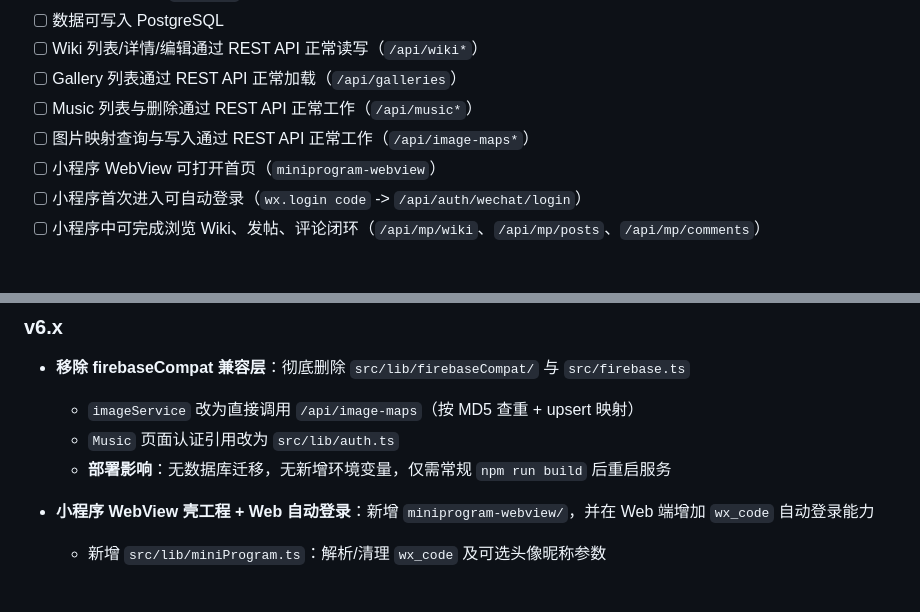
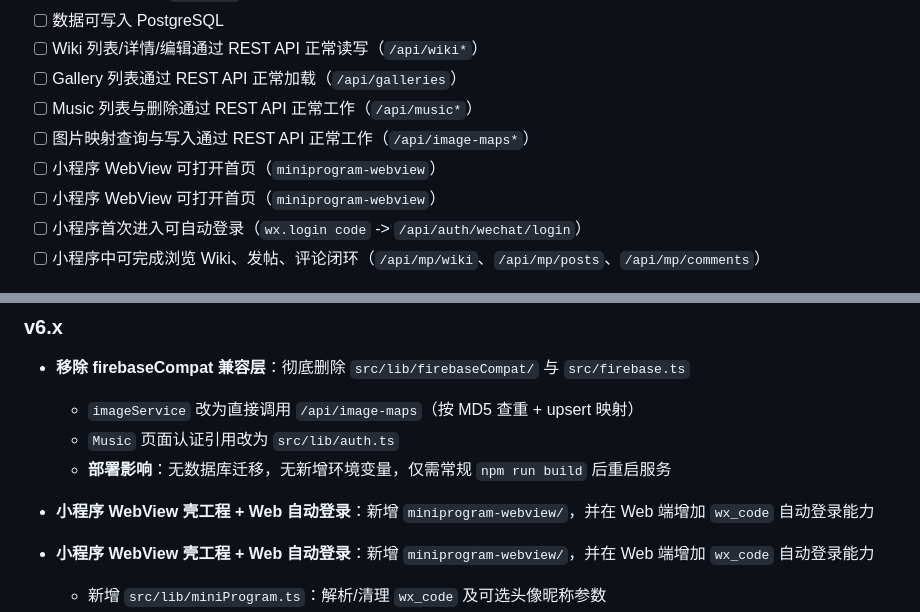
Before and after one commit to yangwenjie1231/huangshifu-wiki, a Markdown page: docs/server-deployment.md, 2 parts joined by grey strips. Drawn GitHub-style; blank space fills up the shorter version.

```diff
--- a/docs/server-deployment.md
+++ b/docs/server-deployment.md
@@ -379,6 +379,7 @@ USE_PM2=0 ./scripts/deploy.sh         # 不使用 PM2
 - [ ] Gallery 列表通过 REST API 正常加载（`/api/galleries`）
 - [ ] Music 列表与删除通过 REST API 正常工作（`/api/music*`）
 - [ ] 图片映射查询与写入通过 REST API 正常工作（`/api/image-maps*`）
+- [ ] 小程序 WebView 可打开首页（`miniprogram-webview`）
 - [ ] 小程序 WebView 可打开首页（`miniprogram-webview`）
 - [ ] 小程序首次进入可自动登录（`wx.login code` -> `/api/auth/wechat/login`）
 - [ ] 小程序中可完成浏览 Wiki、发帖、评论闭环（`/api/mp/wiki`、`/api/mp/posts`、`/api/mp/comments`）
@@ -778,6 +779,8 @@ npm run download:sensitive-words
   - `imageService` 改为直接调用 `/api/image-maps`（按 MD5 查重 + upsert 映射）
   - `Music` 页面认证引用改为 `src/lib/auth.ts`
   - **部署影响**：无数据库迁移，无新增环境变量，仅需常规 `npm run build` 后重启服务
+
+- **小程序 WebView 壳工程 + Web 自动登录**：新增 `miniprogram-webview/`，并在 Web 端增加 `wx_code` 自动登录能力
 - **小程序 WebView 壳工程 + Web 自动登录**：新增 `miniprogram-webview/`，并在 Web 端增加 `wx_code` 自动登录能力
   - 新增 `src/lib/miniProgram.ts`：解析/清理 `wx_code` 及可选头像昵称参数
   - 更新 `src/App.tsx`：在小程序 WebView 环境下自动触发 `loginWithWeChat`
```
